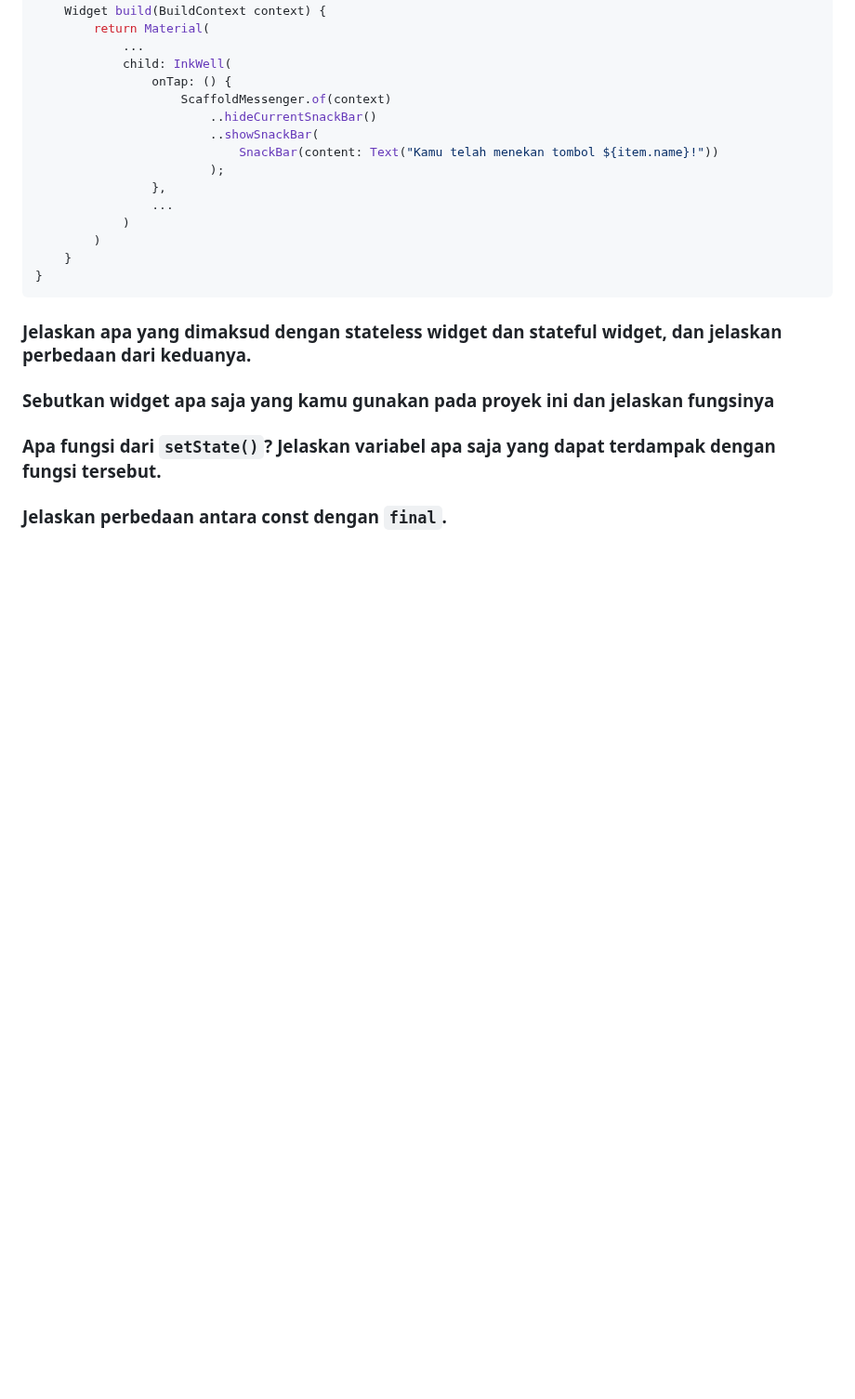
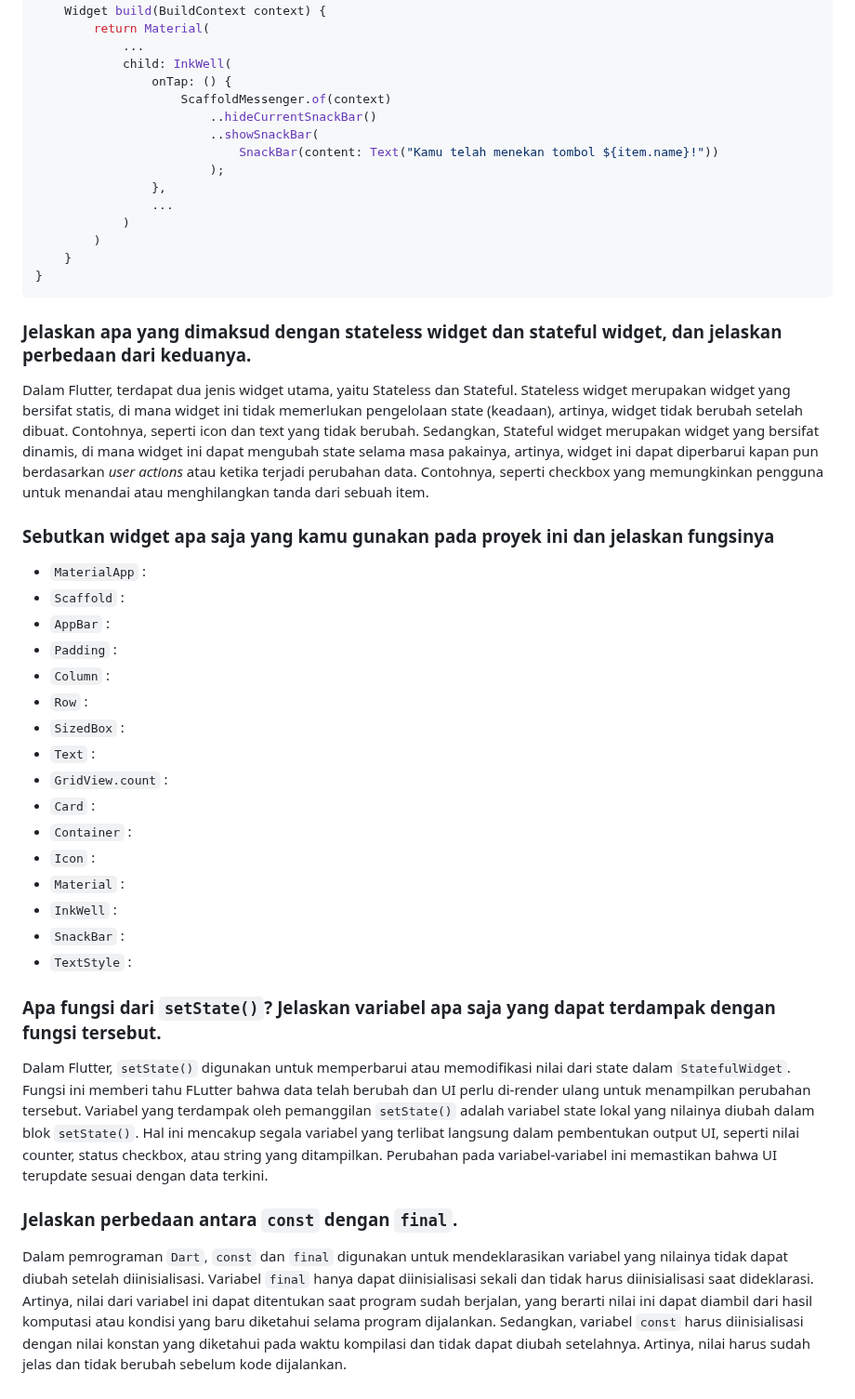
Before and after one commit to khansakhai/bungalapak-mobile, a Markdown page: README.md, the part around the change. Shown at 93% size. Drawn GitHub-style; folded sections open; blank space fills up the shorter version.

Commit message:
feat: add README.md (belum selesai)

```diff
--- a/README.md
+++ b/README.md
@@ -313,12 +313,28 @@ class ItemCard extends StatelessWidget {
 </details>
 
 ### Jelaskan apa yang dimaksud dengan stateless widget dan stateful widget, dan jelaskan perbedaan dari keduanya.
-
+Dalam Flutter, terdapat dua jenis widget utama, yaitu Stateless dan Stateful. Stateless widget merupakan widget yang bersifat statis, di mana widget ini tidak memerlukan pengelolaan state (keadaan), artinya, widget tidak berubah setelah dibuat. Contohnya, seperti icon dan text yang tidak berubah. Sedangkan, Stateful widget merupakan widget yang bersifat dinamis, di mana widget ini dapat mengubah state selama masa pakainya, artinya, widget ini dapat diperbarui kapan pun berdasarkan *user actions* atau ketika terjadi perubahan data. Contohnya, seperti checkbox yang memungkinkan pengguna untuk menandai atau menghilangkan tanda dari sebuah item.
 
 ### Sebutkan widget apa saja yang kamu gunakan pada proyek ini dan jelaskan fungsinya
-
+- `MaterialApp` :
+- `Scaffold` :
+- `AppBar` :
+- `Padding` :
+- `Column` :
+- `Row` :
+- `SizedBox` :
+- `Text` :
+- `GridView.count` :
+- `Card` :
+- `Container` :
+- `Icon` :
+- `Material` :
+- `InkWell` :
+- `SnackBar` :
+- `TextStyle` :
 
 ### Apa fungsi dari `setState()`? Jelaskan variabel apa saja yang dapat terdampak dengan fungsi tersebut.
+Dalam Flutter, `setState()` digunakan untuk memperbarui atau memodifikasi nilai dari state dalam `StatefulWidget`. Fungsi ini memberi tahu FLutter bahwa data telah berubah dan UI perlu di-render ulang untuk menampilkan perubahan tersebut. Variabel yang terdampak oleh pemanggilan `setState()` adalah variabel state lokal yang nilainya diubah dalam blok `setState()`. Hal ini mencakup segala variabel yang terlibat langsung dalam pembentukan output UI, seperti nilai counter, status checkbox, atau string yang ditampilkan. Perubahan pada variabel-variabel ini memastikan bahwa UI terupdate sesuai dengan data terkini.
 
-
-### Jelaskan perbedaan antara const dengan `final`.
+### Jelaskan perbedaan antara `const` dengan `final`.
+Dalam pemrograman `Dart`, `const` dan `final` digunakan untuk mendeklarasikan variabel yang nilainya tidak dapat diubah setelah diinisialisasi. Variabel `final` hanya dapat diinisialisasi sekali dan tidak harus diinisialisasi saat dideklarasi. Artinya, nilai dari variabel ini dapat ditentukan saat program sudah berjalan, yang berarti nilai ini dapat diambil dari hasil komputasi atau kondisi yang baru diketahui selama program dijalankan. Sedangkan, variabel `const` harus diinisialisasi dengan nilai konstan yang diketahui pada waktu kompilasi dan tidak dapat diubah setelahnya. Artinya, nilai harus sudah jelas dan tidak berubah sebelum kode dijalankan.
```
